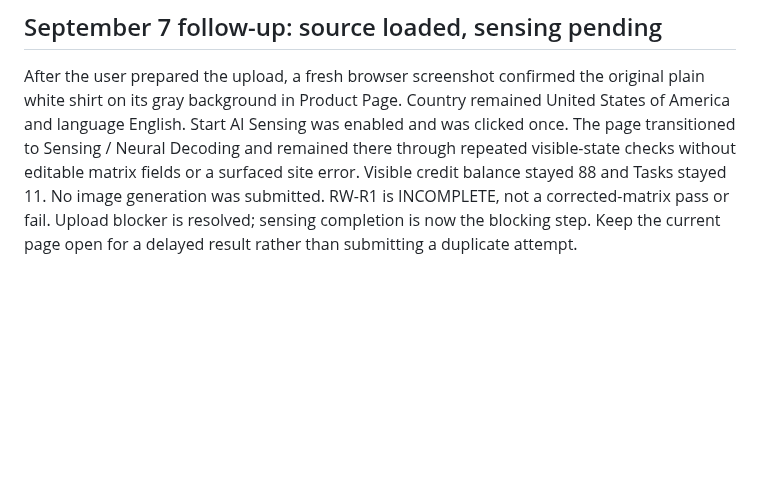
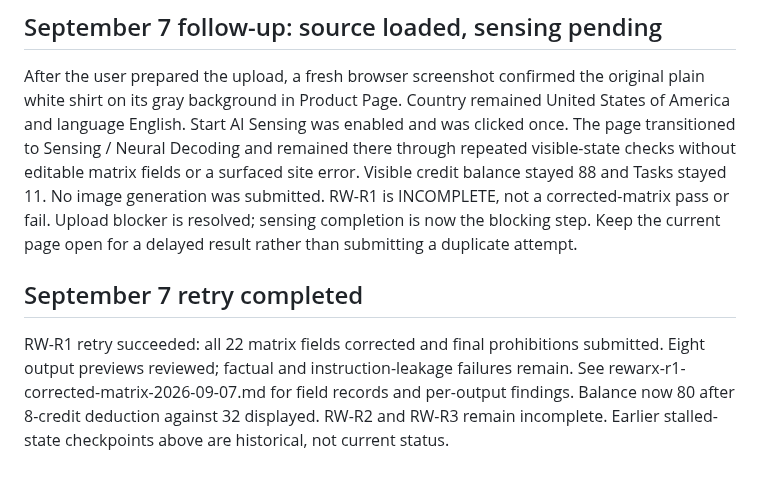
Before and after one commit to thetrendhawk/choose-better-tech, a Markdown page: docs/research/rewarx-targeted-retest-plan-2026-09-07.md, the part around the change. GitHub-like rendering; blank space fills up the shorter version.

Commit message:
Record completed corrected-matrix Rewarx retest and eight-output audit

```diff
--- a/docs/research/rewarx-targeted-retest-plan-2026-09-07.md
+++ b/docs/research/rewarx-targeted-retest-plan-2026-09-07.md
@@ -29,3 +29,6 @@ Secure sign-in completed. Current balance 88; no generation or purchase performe
 
 ## September 7 follow-up: source loaded, sensing pending
 After the user prepared the upload, a fresh browser screenshot confirmed the original plain white shirt on its gray background in Product Page. Country remained United States of America and language English. Start AI Sensing was enabled and was clicked once. The page transitioned to Sensing / Neural Decoding and remained there through repeated visible-state checks without editable matrix fields or a surfaced site error. Visible credit balance stayed 88 and Tasks stayed 11. No image generation was submitted. RW-R1 is INCOMPLETE, not a corrected-matrix pass or fail. Upload blocker is resolved; sensing completion is now the blocking step. Keep the current page open for a delayed result rather than submitting a duplicate attempt.
+
+## September 7 retry completed
+RW-R1 retry succeeded: all 22 matrix fields corrected and final prohibitions submitted. Eight output previews reviewed; factual and instruction-leakage failures remain. See rewarx-r1-corrected-matrix-2026-09-07.md for field records and per-output findings. Balance now 80 after 8-credit deduction against 32 displayed. RW-R2 and RW-R3 remain incomplete. Earlier stalled-state checkpoints above are historical, not current status.
```
